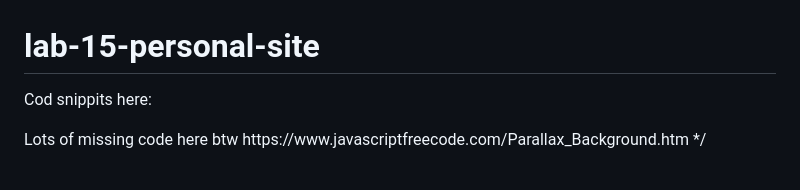
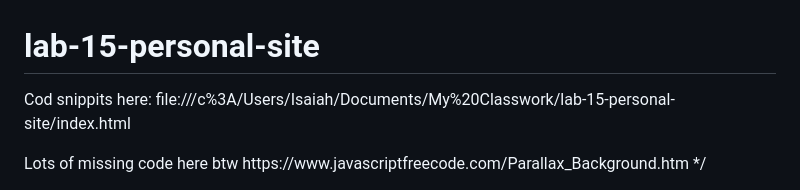
Before and after one commit to IsaiahSantiago/lab-15-personal-site, a Markdown page: README.md, the part around the change. GitHub-like rendering.

```diff
--- a/README.md
+++ b/README.md
@@ -1,5 +1,6 @@
 # lab-15-personal-site
 Cod snippits here:
+file:///c%3A/Users/Isaiah/Documents/My%20Classwork/lab-15-personal-site/index.html
 <!-- this script is provided by https://www.javascriptfreecode.com coded by: Kerixa Inc. -->
 <!-- <style>
 body {
```
